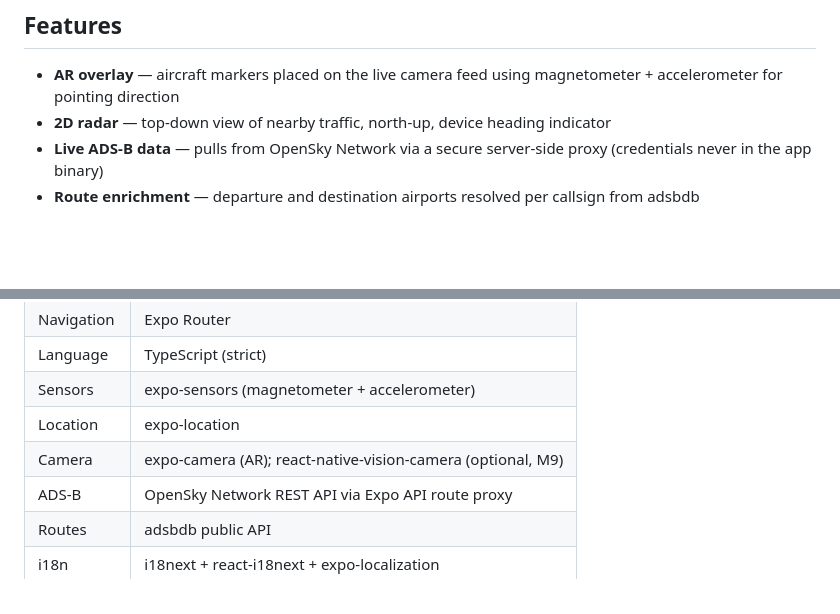
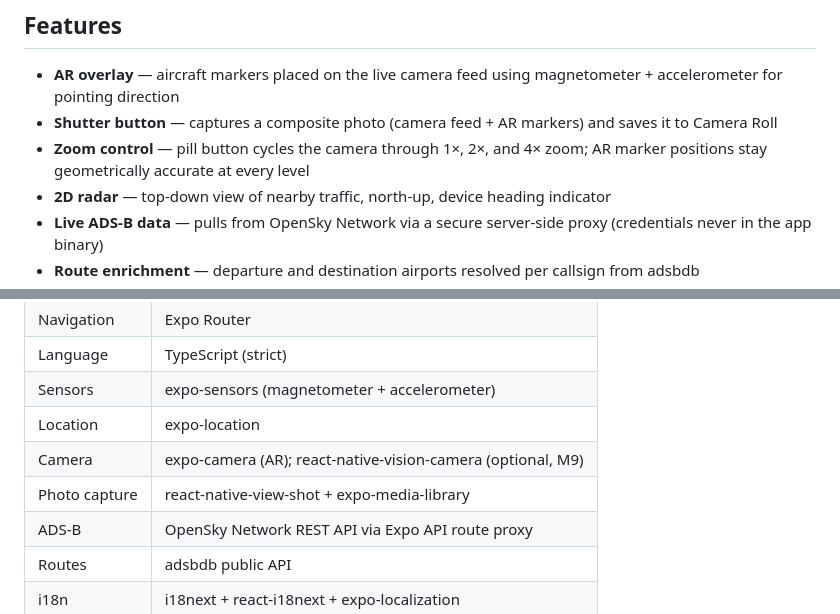
Before and after one commit to antoniogoulao/planespotter, a Markdown page: README.md, 2 parts joined by grey strips. GitHub-like rendering; blank space fills up the shorter version.

Commit message:
docs: update README with shutter and zoom controls

```diff
--- a/README.md
+++ b/README.md
@@ -9,6 +9,8 @@ Each marker shows the airline logo (or a military / N/A badge), callsign, depart
 ## Features
 
 - **AR overlay** — aircraft markers placed on the live camera feed using magnetometer + accelerometer for pointing direction
+- **Shutter button** — captures a composite photo (camera feed + AR markers) and saves it to Camera Roll
+- **Zoom control** — pill button cycles the camera through 1×, 2×, and 4× zoom; AR marker positions stay geometrically accurate at every level
 - **2D radar** — top-down view of nearby traffic, north-up, device heading indicator
 - **Live ADS-B data** — pulls from OpenSky Network via a secure server-side proxy (credentials never in the app binary)
 - **Route enrichment** — departure and destination airports resolved per callsign from adsbdb
@@ -28,6 +30,7 @@ Each marker shows the airline logo (or a military / N/A badge), callsign, depart
 | Sensors | expo-sensors (magnetometer + accelerometer) |
 | Location | expo-location |
 | Camera | expo-camera (AR); react-native-vision-camera (optional, M9) |
+| Photo capture | react-native-view-shot + expo-media-library |
 | ADS-B | OpenSky Network REST API via Expo API route proxy |
 | Routes | adsbdb public API |
 | i18n | i18next + react-i18next + expo-localization |
```
